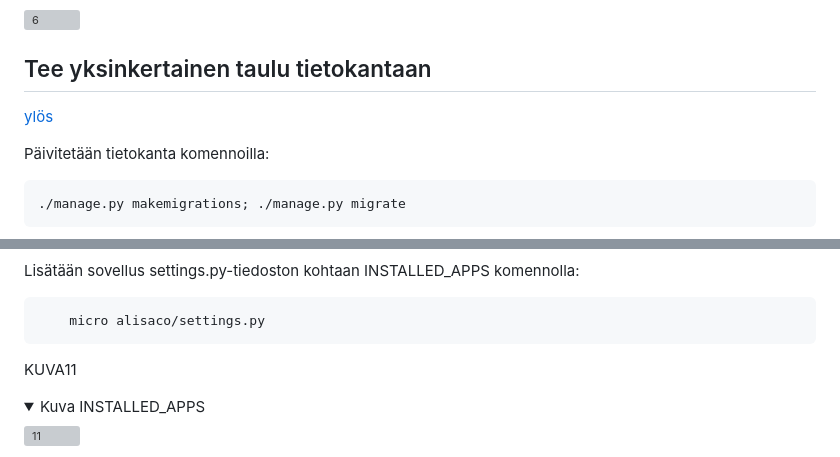
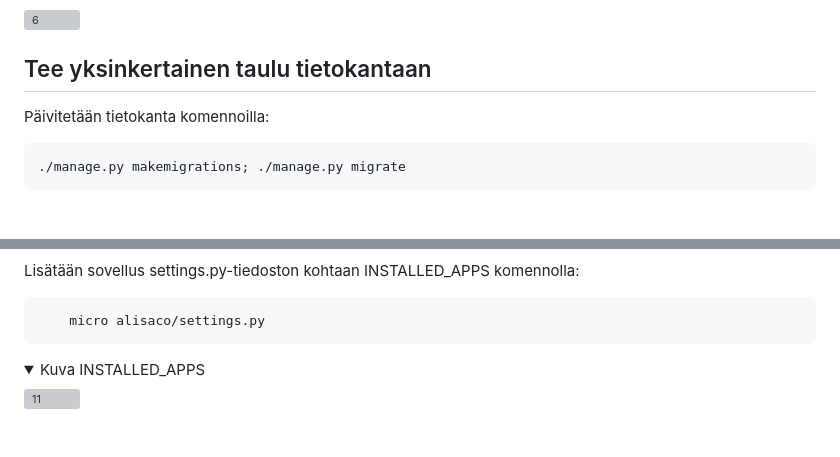
Before and after one commit to Viktorialissa/Django-kurssi, a Markdown page: H1.md, 2 parts joined by grey strips. Drawn GitHub-style; folded sections open; blank space fills up the shorter version; grey boxes are pictures that could not be loaded.

```diff
--- a/H1.md
+++ b/H1.md
@@ -147,8 +147,6 @@ Selaimessa aukeaa djangon default-näkymä, kun avataan projektin URL ``http://1
 
 ## Tee yksinkertainen taulu tietokantaan
 
-[ylös](#up)
-
 Päivitetään tietokanta komennoilla:
 
 	./manage.py makemigrations; ./manage.py migrate
@@ -223,7 +221,7 @@ Lisätään sovellus settings.py-tiedoston kohtaan INSTALLED_APPS komennolla:
 
 	    micro alisaco/settings.py
 
-KUVA11
+
 <details>
 
 <summary>Kuva INSTALLED_APPS</summary>
```
Also changed, not shown: other parts of H1.md (+0 -2 lines).
